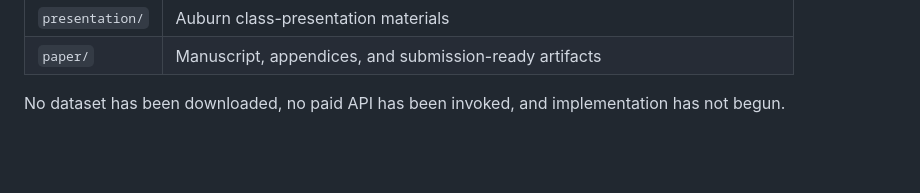
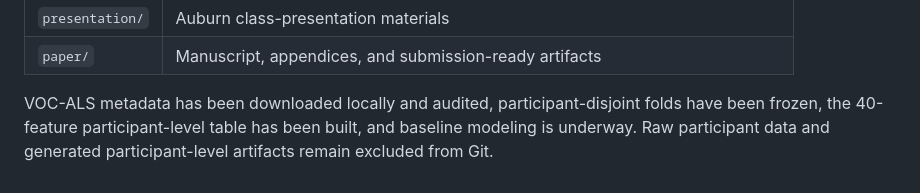
Before and after one commit to BKemp2017/auburn-als-speech-assessment, a Markdown page: README.md, the part around the change. Rendered like a GitHub page; blank space fills up the shorter version.

Commit message:
Update project implementation status

```diff
--- a/README.md
+++ b/README.md
@@ -42,4 +42,4 @@ The proposal in `proposal/ALS_Dysarthria_Research_Proposal.md` is the authoritat
 | `presentation/` | Auburn class-presentation materials |
 | `paper/` | Manuscript, appendices, and submission-ready artifacts |
 
-No dataset has been downloaded, no paid API has been invoked, and implementation has not begun.
+VOC-ALS metadata has been downloaded locally and audited, participant-disjoint folds have been frozen, the 40-feature participant-level table has been built, and baseline modeling is underway. Raw participant data and generated participant-level artifacts remain excluded from Git.
```
